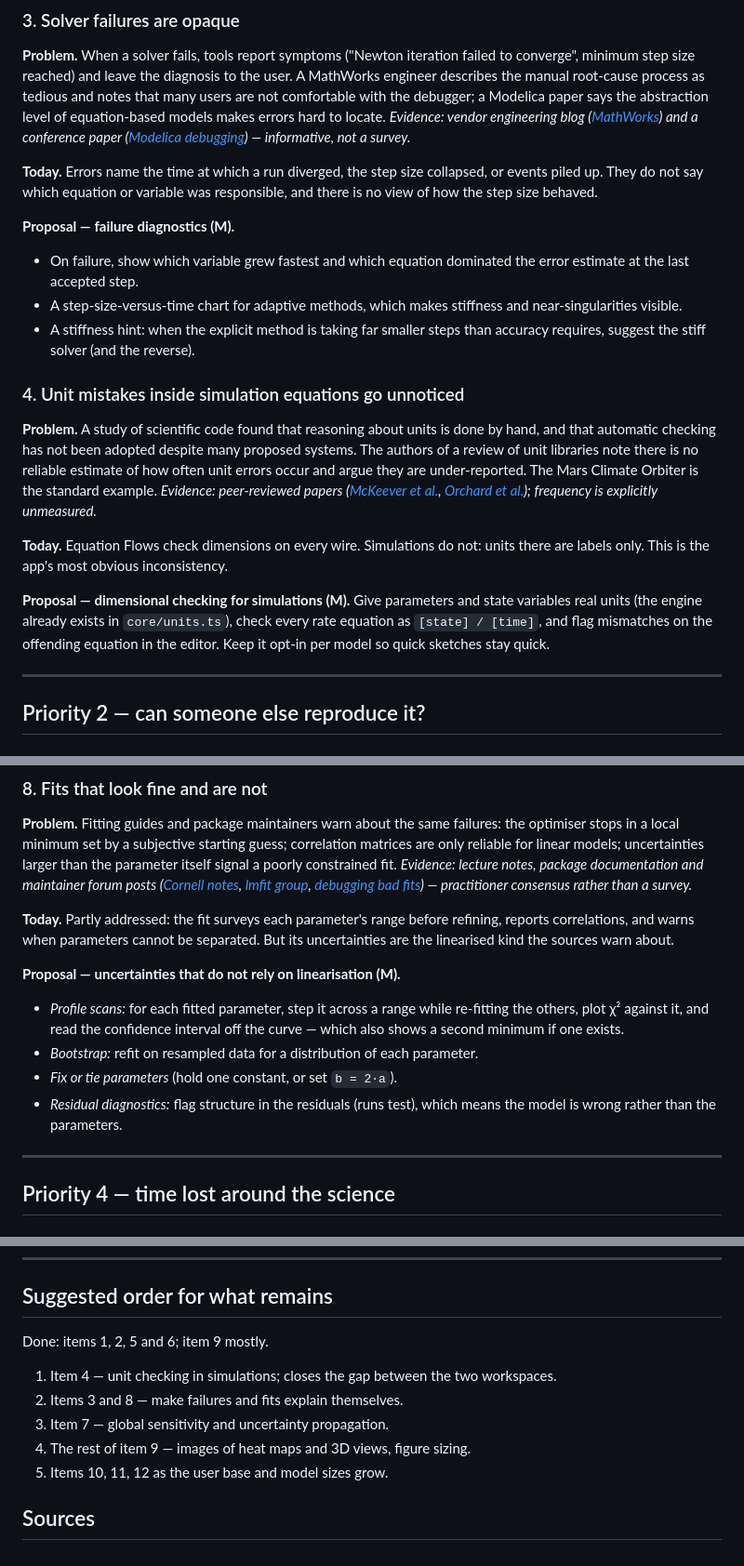
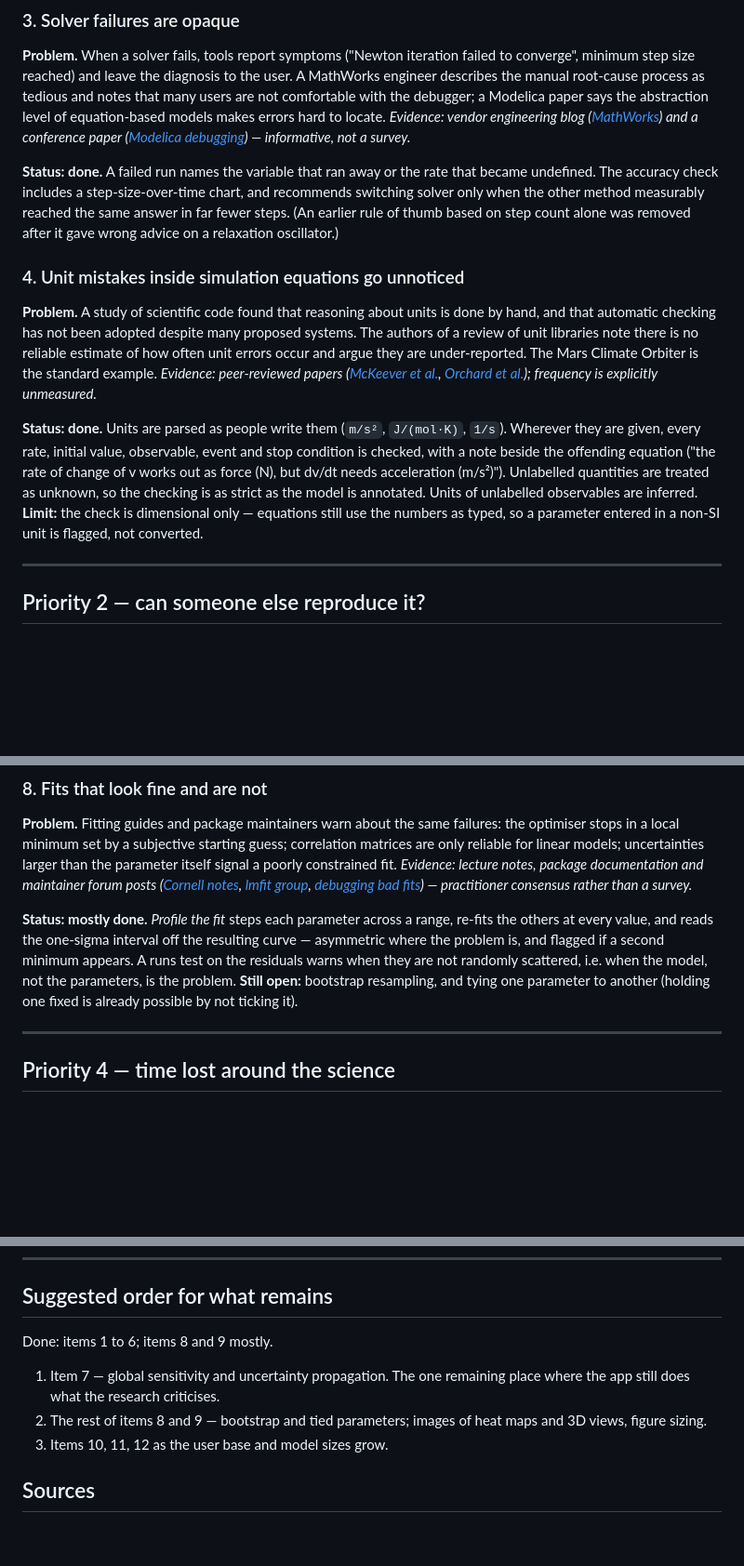
Before and after one commit to Jpifer13/math-physics-workbench, a Markdown page: docs/roadmap.md, 3 parts joined by grey strips. Shown at 93% size. Rendered like a GitHub page; blank space fills up the shorter version.

```diff
--- a/docs/roadmap.md
+++ b/docs/roadmap.md
@@ -59,17 +59,12 @@ locate.
 *Evidence: vendor engineering blog ([MathWorks][mw-constraint]) and a conference
 paper ([Modelica debugging][modelica-debug]) — informative, not a survey.*
 
-**Today.** Errors name the time at which a run diverged, the step size
-collapsed, or events piled up. They do not say which equation or variable was
-responsible, and there is no view of how the step size behaved.
-
-**Proposal — failure diagnostics (M).**
-- On failure, show which variable grew fastest and which equation dominated the
-  error estimate at the last accepted step.
-- A step-size-versus-time chart for adaptive methods, which makes stiffness and
-  near-singularities visible.
-- A stiffness hint: when the explicit method is taking far smaller steps than
-  accuracy requires, suggest the stiff solver (and the reverse).
+**Status: done.** A failed run names the variable that ran away or the rate
+that became undefined. The accuracy check includes a step-size-over-time
+chart, and recommends switching solver only when the other method measurably
+reached the same answer in far fewer steps. (An earlier rule of thumb based on
+step count alone was removed after it gave wrong advice on a relaxation
+oscillator.)
 
 ### 4. Unit mistakes inside simulation equations go unnoticed
 
@@ -81,14 +76,15 @@ under-reported. The Mars Climate Orbiter is the standard example.
 *Evidence: peer-reviewed papers ([McKeever et al.][units-libs], [Orchard et
 al.][units-practice]); frequency is explicitly unmeasured.*
 
-**Today.** Equation Flows check dimensions on every wire. Simulations do not:
-units there are labels only. This is the app's most obvious inconsistency.
-
-**Proposal — dimensional checking for simulations (M).** Give parameters and
-state variables real units (the engine already exists in `core/units.ts`),
-check every rate equation as `[state] / [time]`, and flag mismatches on the
-offending equation in the editor. Keep it opt-in per model so quick sketches
-stay quick.
+**Status: done.** Units are parsed as people write them (`m/s²`,
+`J/(mol·K)`, `1/s`). Wherever they are given, every rate, initial value,
+observable, event and stop condition is checked, with a note beside the
+offending equation ("the rate of change of v works out as force (N), but dv/dt
+needs acceleration (m/s²)"). Unlabelled quantities are treated as unknown, so
+the checking is as strict as the model is annotated. Units of unlabelled
+observables are inferred. **Limit:** the check is dimensional only — equations
+still use the numbers as typed, so a parameter entered in a non-SI unit is
+flagged, not converted.
 
 ---
 
@@ -159,18 +155,13 @@ larger than the parameter itself signal a poorly constrained fit.
 ([Cornell notes][cornell-fit], [lmfit group][lmfit-guess], [debugging bad
 fits][nlsq]) — practitioner consensus rather than a survey.*
 
-**Today.** Partly addressed: the fit surveys each parameter's range before
-refining, reports correlations, and warns when parameters cannot be separated.
-But its uncertainties are the linearised kind the sources warn about.
-
-**Proposal — uncertainties that do not rely on linearisation (M).**
-- *Profile scans:* for each fitted parameter, step it across a range while
-  re-fitting the others, plot χ² against it, and read the confidence interval
-  off the curve — which also shows a second minimum if one exists.
-- *Bootstrap:* refit on resampled data for a distribution of each parameter.
-- *Fix or tie parameters* (hold one constant, or set `b = 2·a`).
-- *Residual diagnostics:* flag structure in the residuals (runs test), which
-  means the model is wrong rather than the parameters.
+**Status: mostly done.** *Profile the fit* steps each parameter across a
+range, re-fits the others at every value, and reads the one-sigma interval off
+the resulting curve — asymmetric where the problem is, and flagged if a second
+minimum appears. A runs test on the residuals warns when they are not randomly
+scattered, i.e. when the model, not the parameters, is the problem.
+**Still open:** bootstrap resampling, and tying one parameter to another
+(holding one fixed is already possible by not ticking it).
 
 ---
 
@@ -252,14 +243,13 @@ free of UI code, which makes this mostly packaging.
 
 ## Suggested order for what remains
 
-Done: items 1, 2, 5 and 6; item 9 mostly.
+Done: items 1 to 6; items 8 and 9 mostly.
 
-1. Item 4 — unit checking in simulations; closes the gap between the two
-   workspaces.
-2. Items 3 and 8 — make failures and fits explain themselves.
-3. Item 7 — global sensitivity and uncertainty propagation.
-4. The rest of item 9 — images of heat maps and 3D views, figure sizing.
-5. Items 10, 11, 12 as the user base and model sizes grow.
+1. Item 7 — global sensitivity and uncertainty propagation. The one remaining
+   place where the app still does what the research criticises.
+2. The rest of items 8 and 9 — bootstrap and tied parameters; images of heat
+   maps and 3D views, figure sizing.
+3. Items 10, 11, 12 as the user base and model sizes grow.
 
 ## Sources
 
```
Also changed, not shown: README.md (+16 -6 lines), docs/simulation-units.png (added), 11 other files.
